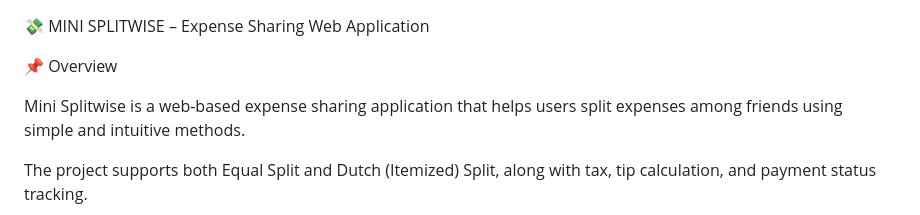
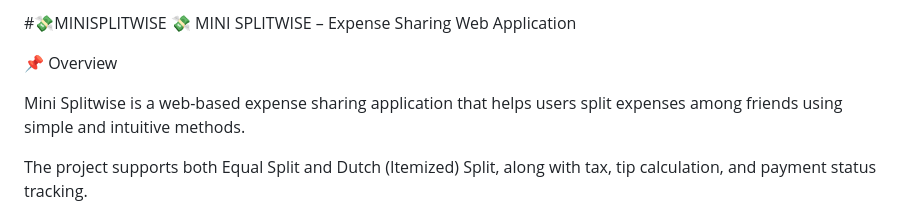
Before and after one commit to Prarthana232/Minisplitwise, a Markdown page: README.md, the part around the change. GitHub-like rendering.

Commit message:
Add project title to README

```diff
--- a/README.md
+++ b/README.md
@@ -1,3 +1,4 @@
+#💸MINISPLITWISE
 💸 MINI SPLITWISE – Expense Sharing Web Application
 
 📌 Overview
```
